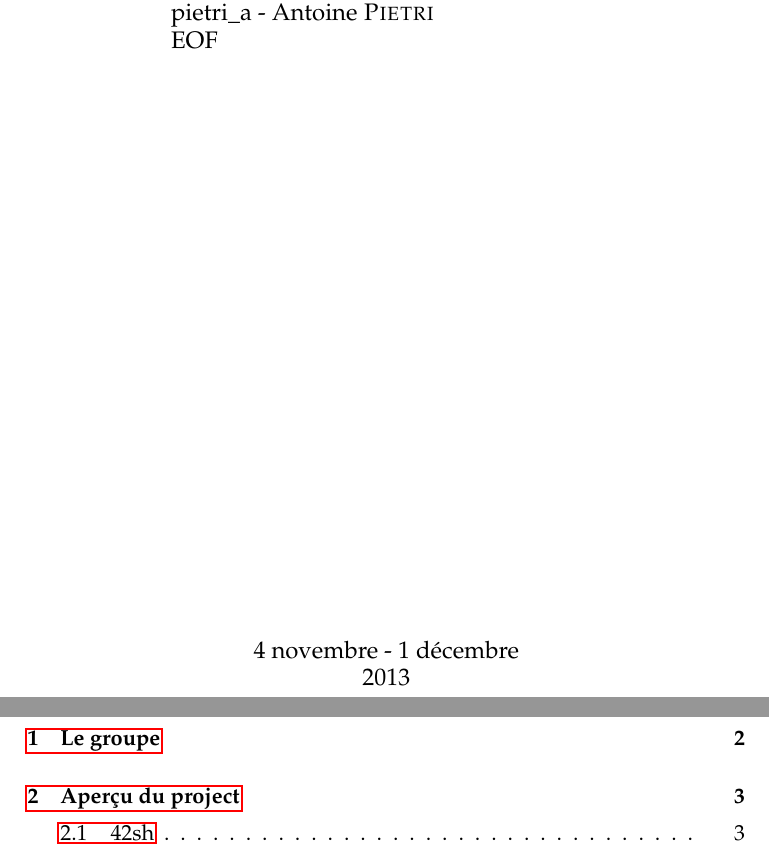
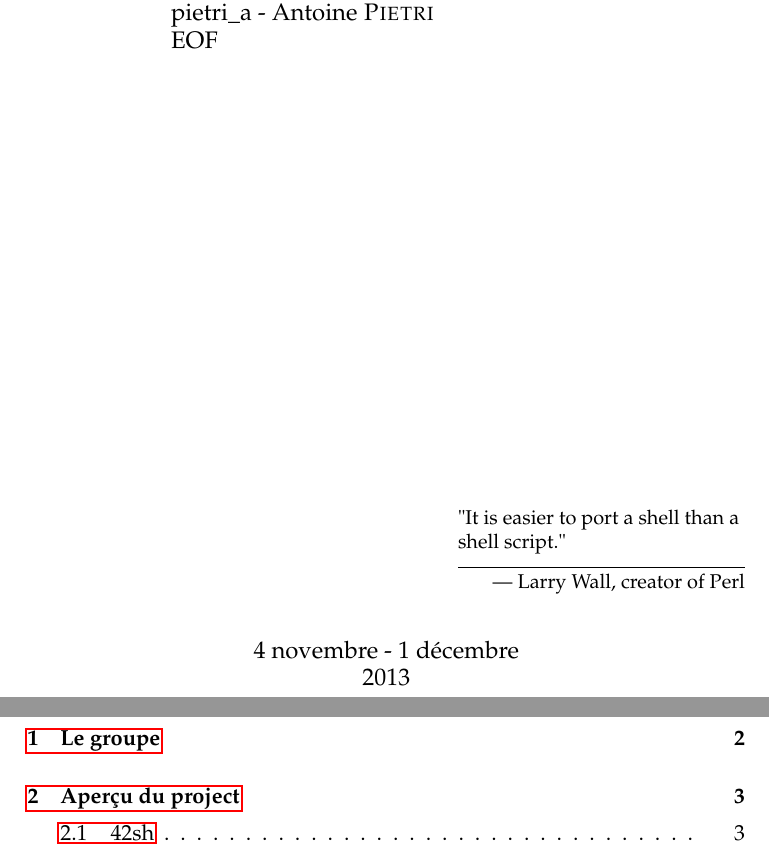
Before and after one commit to seirl/42sh, a LaTeX document (doc/v0.1/report.tex, which reads doc/v0.1/title.tex): two parts of pages 1 and 2 of 11, joined at a grey line, cut so that both start at the same text. Compiled offline with pdfLaTeX.

Commit message:
v01: add an inspirational quote

```diff
--- a/doc/v0.1/report.tex
+++ b/doc/v0.1/report.tex
@@ -1,5 +1,6 @@
 \documentclass[a4paper,11pt,final]{article}
 
+\usepackage{epigraph}
 \usepackage[english,francais]{babel}
 \usepackage[utf8]{inputenc}
 \usepackage[T1]{fontenc}
--- a/doc/v0.1/title.tex
+++ b/doc/v0.1/title.tex
@@ -25,6 +25,10 @@
         \end{minipage}
         \vfill
 
+        \epigraph{
+        "It is easier to port a shell than a shell script."}{--- \textup{Larry
+        Wall}, creator of Perl}
+
         {\large 4 novembre - 1 décembre \\ 2013}
 
     \end{center}
```
